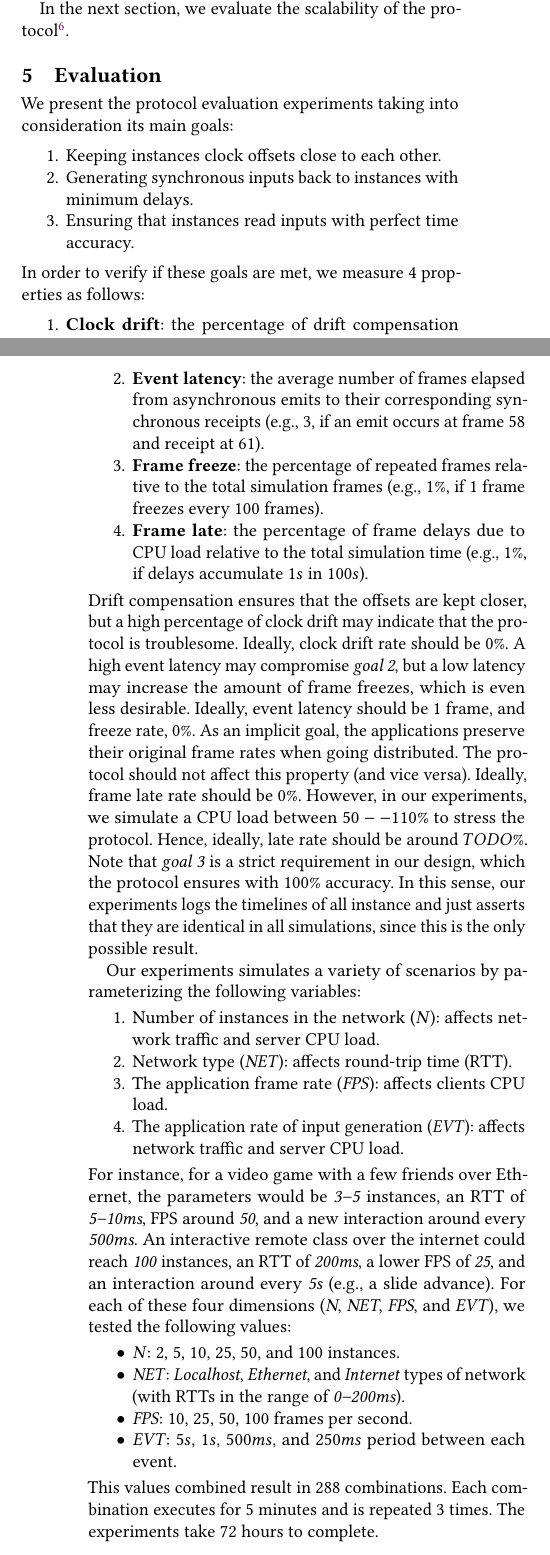
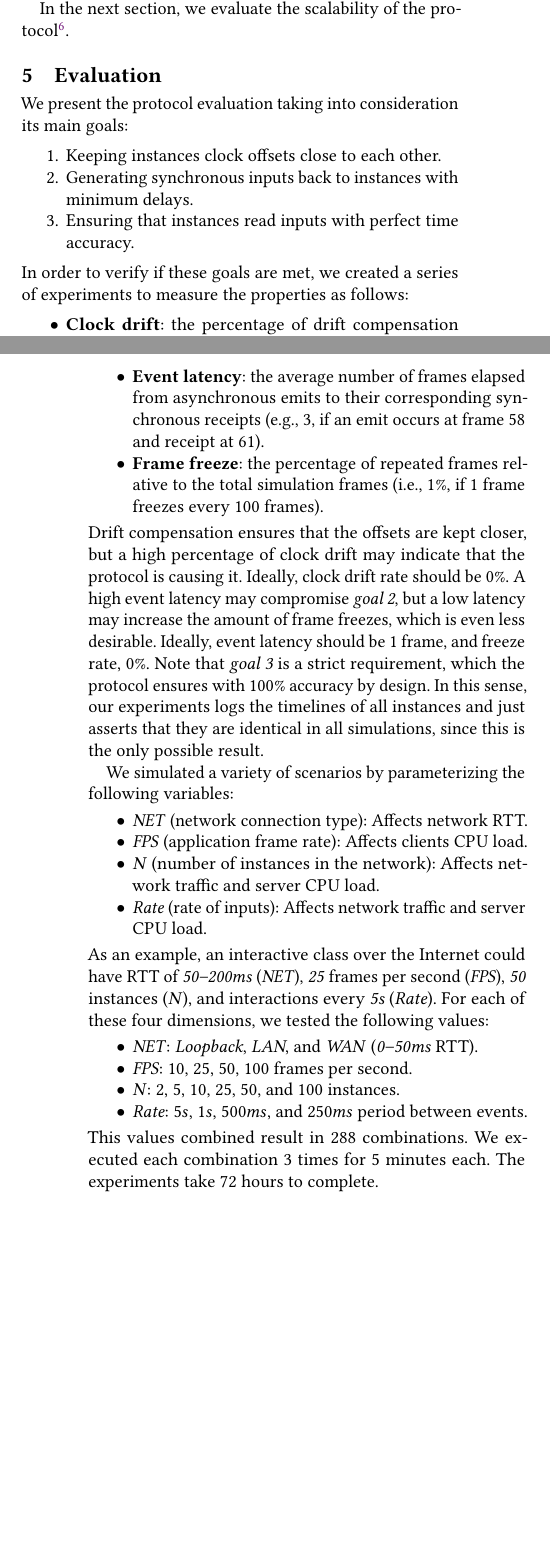
Before and after one commit to fsantanna-no/gals, a LaTeX paper (paper/rebls-21.tex): two parts of the columns of pages 6 and 7 of 8 before the commit and two parts of the columns of pages 6 and 7 of 9 after it, joined at a grey line, cut so that both start at the same text, the shorter picture padded with empty space. Compiled offline with pdfLaTeX.

Commit message:
Paper, evaluation

```diff
--- a/paper/rebls-21.tex
+++ b/paper/rebls-21.tex
@@ -763,8 +763,7 @@ In the next section, we evaluate the scalability of the protocol%
 \section{Evaluation}
 \label{sec.eval}
 
-We present the protocol evaluation experiments taking into consideration its
-main goals:
+We present the protocol evaluation taking into consideration its main goals:
 %
 \begin{enumerate}
 \item Keeping instances clock offsets close to each other.
@@ -772,85 +771,90 @@ main goals:
 \item Ensuring that instances read inputs with perfect time accuracy.
 \end{enumerate}
 %
-In order to verify if these goals are met, we measure 4 properties as follows:
+In order to verify if these goals are met, we created a series of experiments
+to measure the properties as follows:
 %
-\begin{enumerate}
+\begin{itemize}
 \item \textbf{Clock drift}:
     the percentage of drift compensation relative to the total simulation time
-    (e.g., $1\%$, if drifts accumulate $1s$ in $100s$).
+    (i.e., $1\%$, if drifts accumulate $1s$ in $100s$).
 \item \textbf{Event latency}:
     the average number of frames elapsed from asynchronous emits to their
     corresponding synchronous receipts (e.g., $3$, if an emit occurs at frame
     $58$ and receipt at $61$).
 \item \textbf{Frame freeze}:
     the percentage of repeated frames relative to the total simulation frames
-    (e.g., $1\%$, if $1$ frame freezes every $100$ frames).
+    (i.e., $1\%$, if $1$ frame freezes every $100$ frames).
+\begin{comment}
 \item \textbf{Frame late}:
     the percentage of frame delays due to CPU load relative to the total
-    simulation time (e.g., $1\%$, if delays accumulate $1s$ in $100s$).
-\end{enumerate}
+    simulation time (i.e., $1\%$, if delays accumulate $1s$ in $100s$).
+\end{comment}
+\end{itemize}
 %
 Drift compensation ensures that the offsets are kept closer, but a high
-percentage of clock drift may indicate that the protocol is troublesome.
+percentage of clock drift may indicate that the protocol is causing it.
 Ideally, clock drift rate should be $0\%$.
 %
 A high event latency may compromise \emph{goal 2}, but a low latency may
 increase the amount of frame freezes, which is even less desirable.
 Ideally, event latency should be $1$ frame, and freeze rate, $0\%$.
 %
+\begin{comment}
 As an implicit goal, the applications preserve their original frame rates when
 going distributed.
 The protocol should not affect this property (and vice versa).
 Ideally, frame late rate should be $0\%$.
-However, in our experiments, we simulate a CPU load between $50--110\%$ to
+However, in our experiments, we simulate a CPU load between \emph{50--110\%} to
 stress the protocol.
-Hence, ideally, late rate should be around $TODO\%$.
+%Hence, ideally, late rate should be around $TODO\%$.
+\end{comment}
 %
-Note that \emph{goal 3} is a strict requirement in our design, which the
-protocol ensures with 100\% accuracy.
-In this sense, our experiments logs the timelines of all instance and just
+Note that \emph{goal 3} is a strict requirement, which the protocol ensures
+with 100\% accuracy by design.
+In this sense, our experiments logs the timelines of all instances and just
 asserts that they are identical in all simulations, since this is the only
 possible result.
 
-Our experiments simulates a variety of scenarios by parameterizing the
-following variables:
+We simulated a variety of scenarios by parameterizing the following variables:
 %
-\begin{enumerate}
-\item Number of instances in the network (\emph{N}):
-        affects network traffic and server CPU load.
-\item Network type (\emph{NET}):
-        affects round-trip time (RTT).
-\item The application frame rate (\emph{FPS}):
-        affects clients CPU load.
-\item The application rate of input generation (\emph{EVT}):
-        affects network traffic and server CPU load.
-\end{enumerate}
+\begin{itemize}
+\item \emph{NET} (network connection type):
+    Affects network RTT.
+\item \emph{FPS} (application frame rate):
+    Affects clients CPU load.
+\item \emph{N} (number of instances in the network):
+    Affects network traffic and server CPU load.
+\item \emph{Rate} (rate of inputs):
+    Affects network traffic and server CPU load.
+\end{itemize}
 %
-For instance, for a video game with a few friends over Ethernet, the parameters
-would be
+\begin{comment}
+For instance, for a video game with a few friends over the LAN, the parameters
+could be
     \emph{3--5} instances,
     an RTT of \emph{5--10ms},
     FPS around \emph{50},
     and a new interaction around every \emph{500ms}.
-An interactive remote class over the internet could reach
-    \emph{100} instances,
-    an RTT of \emph{200ms},
-    a lower FPS of \emph{25},
-    and an interaction around every \emph{5s} (e.g., a slide advance).
+\end{comment}
+As an example, an interactive class over the Internet could have
+    RTT of \emph{50--200ms} (\emph{NET}),
+    \emph{25} frames per second (\emph{FPS}),
+    \emph{50} instances (\emph{N}),
+    and interactions every \emph{5s} (\emph{Rate}).
+%e.g., a slide advance).
 %
-For each of these four dimensions (\emph{N}, \emph{NET}, \emph{FPS}, and
-\emph{EVT}), we tested the following values:
+For each of these four dimensions, we tested the following values:
 %
 \begin{itemize}
-\item \emph{N}: $2$, $5$, $10$, $25$, $50$, and $100$ instances.            % 6
-\item \emph{NET}: \emph{Localhost}, \emph{Ethernet}, and \emph{Internet} types
-                  of network (with RTTs in the range of \emph{0--200ms}).   % 3
-\item \emph{FPS}: $10$, $25$, $50$, $100$ frames per second.                % 4
-\item \emph{EVT}: $5s$, $1s$, $500ms$, and $250ms$ period between each event.
-\end{itemize}                                                               % 4
+\item \emph{NET}: \emph{Loopback}, \emph{LAN}, and \emph{WAN} (\emph{0--50ms} RTT).
+                                                                 % 3
+\item \emph{FPS}: $10$, $25$, $50$, $100$ frames per second.     % 4
+\item \emph{N}: $2$, $5$, $10$, $25$, $50$, and $100$ instances. % 6
+\item \emph{Rate}: $5s$, $1s$, $500ms$, and $250ms$ period between events.
+\end{itemize}                                                    % 4
 %
 This values combined result in $288$ combinations.
-Each combination executes for $5$ minutes and is repeated $3$ times.
+We executed each combination $3$ times for $5$ minutes each.
 The experiments take $72$ hours to complete.
 
-Overall, the results show...
@@ -856,0 +866 @@ Overall, the results show...
+    The \emph{Loopback}, \emph{LAN}, and \emph{WAN} regions each contains $36$
@@ -856,0 +899 @@ Overall, the results show...
+Rectangle \textbf{2} indicates a safe region for all network types: up to $10$
@@ -856,0 +917 @@ Overall, the results show...
+Rectangles \textbf{4} indicate a region of interest for WANs: up to $50$ FPS
@@ -856,0 +925,3 @@ Overall, the results show...
+Internet.
+
+The other squares should be considered in isolation and depend on the target
@@ -856,0 +938 @@ Overall, the results show...
+For the \emph{Loopback} experiments, we use a single machine with $1$ process
@@ -856,0 +948 @@ Overall, the results show...
+\begin{itemize}
```
Also changed, not shown: paper/table.png (added), paper/table2.png (added), paper/rebls-21.tex (90 more changed lines), 1 other file.
